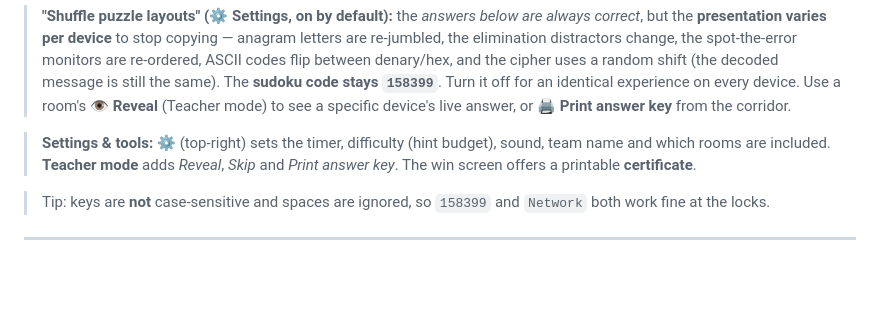
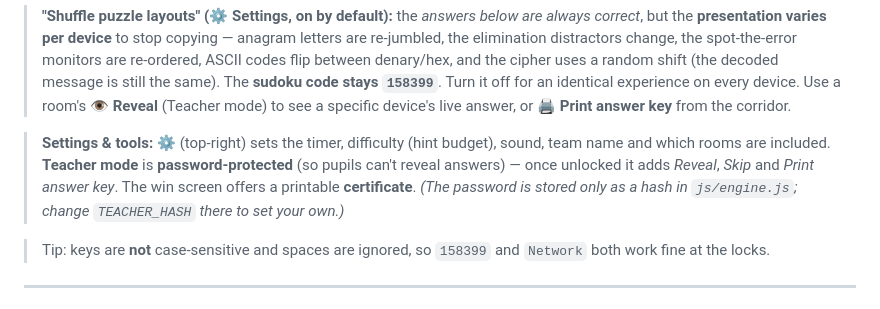
Before and after one commit to twade-AI/CSEscapeRoom, a Markdown page: TEACHER_GUIDE.md, the part around the change. Drawn GitHub-style; blank space fills up the shorter version.

```diff
--- a/TEACHER_GUIDE.md
+++ b/TEACHER_GUIDE.md
@@ -19,8 +19,11 @@ button inside any room during a live demo.
 > answer key** from the corridor.
 
 > **Settings & tools:** ⚙ (top-right) sets the timer, difficulty (hint budget),
-> sound, team name and which rooms are included. **Teacher mode** adds *Reveal*,
-> *Skip* and *Print answer key*. The win screen offers a printable **certificate**.
+> sound, team name and which rooms are included. **Teacher mode** is
+> **password-protected** (so pupils can't reveal answers) — once unlocked it adds
+> *Reveal*, *Skip* and *Print answer key*. The win screen offers a printable
+> **certificate**. *(The password is stored only as a hash in `js/engine.js`; change
+> `TEACHER_HASH` there to set your own.)*
 
 > Tip: keys are **not** case-sensitive and spaces are ignored, so `158399` and
 > `Network` both work fine at the locks.
```
Also changed, not shown: README.md (+13 -2 lines), docs/screenshots/escape.png (added), docs/screenshots/intro.png, docs/screenshots/settings.png, 7 other files.
